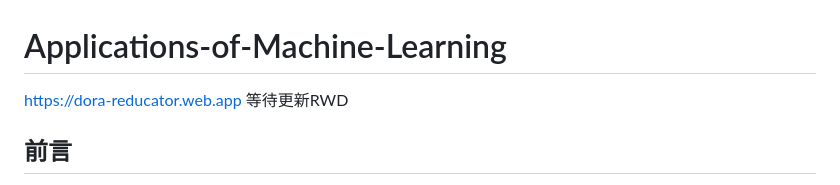
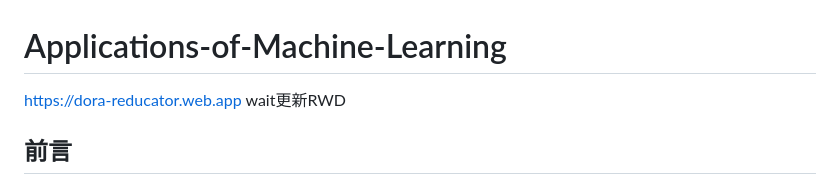
Before and after one commit to DoraReducator/DoraReducator, a Markdown page: README.md, the part around the change. Drawn GitHub-style.

```diff
--- a/README.md
+++ b/README.md
@@ -1,5 +1,5 @@
 # Applications-of-Machine-Learning
-https://dora-reducator.web.app 等待更新RWD
+https://dora-reducator.web.app wait更新RWD
 
 ## 前言
 由於現金全台近視率越來越高，是一個趨勢，目前台灣每５人就有4人近視，為了解決問題，我們將近視普及的原因設置在坐姿方面，科技業的興起，也造就不少學生、上班族對於坐在電腦桌前面的時間越藍越久，成為近視的推手之一，為了解決這個問題，將訓練一個模型針對“影線辨識坐姿健康管理系統”去改善這個問題。
```
